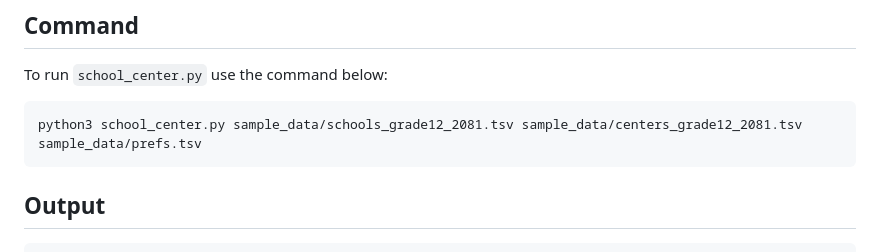
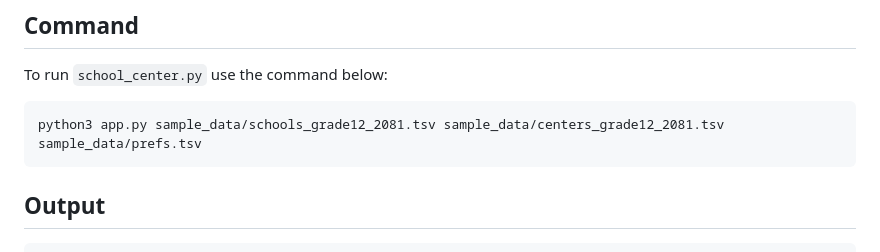
Before and after one commit to moest-np/center-randomize, a Markdown page: README.md, the part around the change. Rendered like a GitHub page.

Commit message:
Update README.md
Changed run command as per the latest python script file name

````diff
--- a/README.md
+++ b/README.md
@@ -71,7 +71,7 @@ scode	cscode	pref	reason
 To run `school_center.py` use the command below:
 
 ```bash
-python3 school_center.py sample_data/schools_grade12_2081.tsv sample_data/centers_grade12_2081.tsv sample_data/prefs.tsv
+python3 app.py sample_data/schools_grade12_2081.tsv sample_data/centers_grade12_2081.tsv sample_data/prefs.tsv
 ```
 
 ## Output
````
